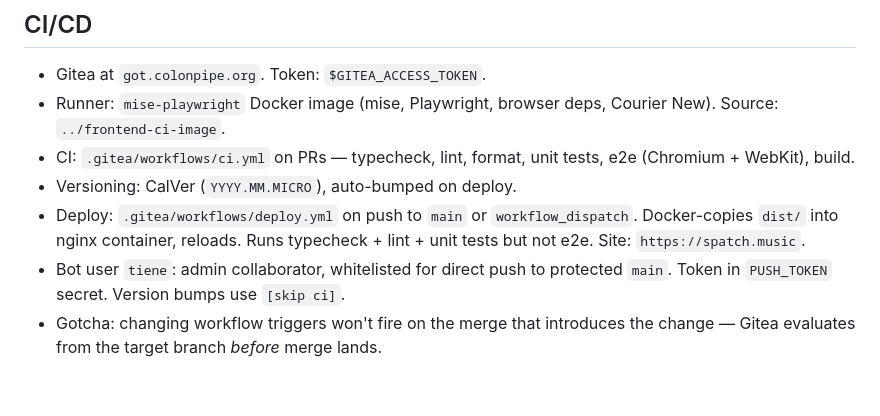
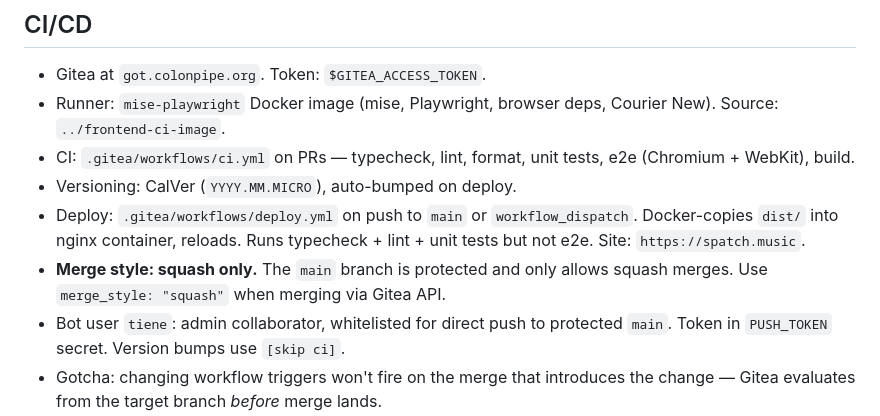
Before and after one commit to zetlen/spatch, a Markdown page: CLAUDE.md, the part around the change. Drawn GitHub-style; blank space fills up the shorter version.

Commit message:
Document squash-only merge policy in CLAUDE.md (#295)

```diff
--- a/CLAUDE.md
+++ b/CLAUDE.md
@@ -161,6 +161,8 @@ Pre-commit hooks (lefthook): auto-formats with oxfmt, fixes lint, runs tsc.
 - Deploy: `.gitea/workflows/deploy.yml` on push to `main` or
   `workflow_dispatch`. Docker-copies `dist/` into nginx container, reloads.
   Runs typecheck + lint + unit tests but not e2e. Site: `https://spatch.music`.
+- **Merge style: squash only.** The `main` branch is protected and only
+  allows squash merges. Use `merge_style: "squash"` when merging via Gitea API.
 - Bot user `tiene`: admin collaborator, whitelisted for direct push to
   protected `main`. Token in `PUSH_TOKEN` secret. Version bumps use `[skip ci]`.
 - Gotcha: changing workflow triggers won't fire on the merge that introduces
```
